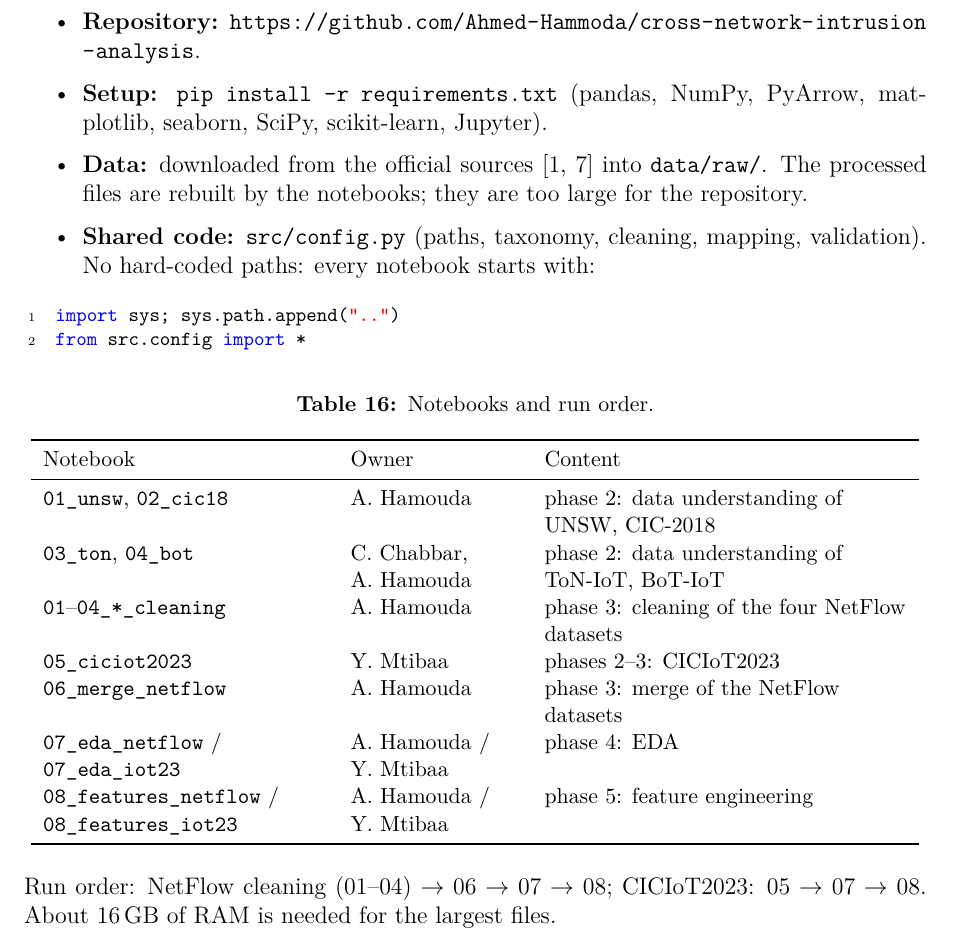
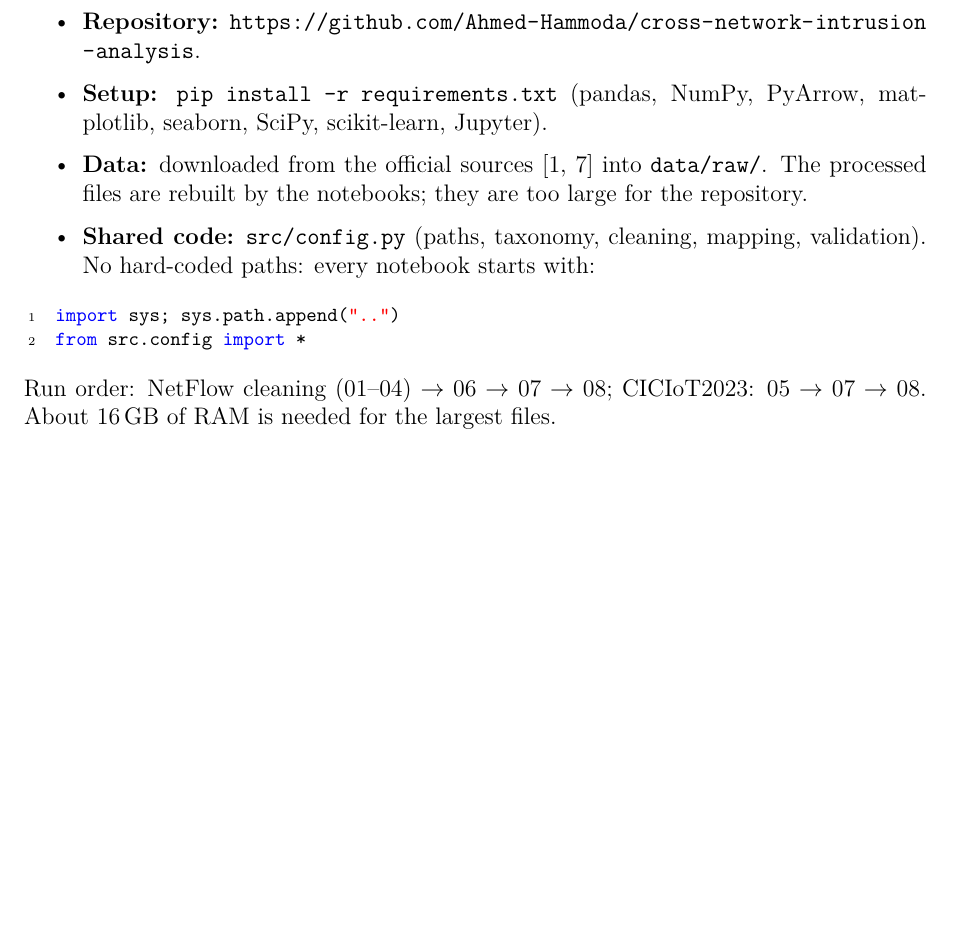
Before and after one commit to Ahmed-Hammoda/cross-network-intrusion-analysis, a LaTeX document (report/final/project_report.tex): part of page 32 of 34, cut so that both start at the same text, the shorter picture padded with empty space. Compiled offline with pdfLaTeX.

Commit message:
Team report: notebooks table removed from the reproducibility appendix
Co-Authored-By: Claude Opus 5.5 (1M context) <noreply@anthropic.com>

```diff
--- a/report/final/project_report.tex
+++ b/report/final/project_report.tex
@@ -1070,22 +1070,6 @@ import sys; sys.path.append("..")
 from src.config import *
 \end{lstlisting}
 
-\begin{table}[!htbp]\centering\small
-\caption{Notebooks and run order.}\label{tab:nb}
-\begin{tabular}{L{5.0cm}L{3.0cm}L{6.4cm}}
-\toprule
-Notebook & Owner & Content \\
-\midrule
-\texttt{01\_unsw}, \texttt{02\_cic18} & A.~Hamouda & phase 2: data understanding of UNSW, CIC-2018 \\
-\texttt{03\_ton}, \texttt{04\_bot} & C.~Chabbar, A.~Hamouda & phase 2: data understanding of ToN-IoT, BoT-IoT \\
-\texttt{01}--\texttt{04\_*\_cleaning} & A.~Hamouda & phase 3: cleaning of the four NetFlow datasets \\
-\texttt{05\_ciciot2023} & Y.~Mtibaa & phases 2--3: CICIoT2023 \\
-\texttt{06\_merge\_netflow} & A.~Hamouda & phase 3: merge of the NetFlow datasets \\
-\texttt{07\_eda\_netflow} / \texttt{07\_eda\_iot23} & A.~Hamouda / Y.~Mtibaa & phase 4: EDA \\
-\texttt{08\_features\_netflow} / \texttt{08\_features\_iot23} & A.~Hamouda / Y.~Mtibaa & phase 5: feature engineering \\
-\bottomrule
-\end{tabular}
-\end{table}
 Run order: NetFlow cleaning (01--04) $\rightarrow$ 06 $\rightarrow$ 07 $\rightarrow$ 08; CICIoT2023: 05 $\rightarrow$
 07 $\rightarrow$ 08. About 16\,GB of RAM is needed for the largest files.
 
```
Also changed, not shown: 1 other file.
